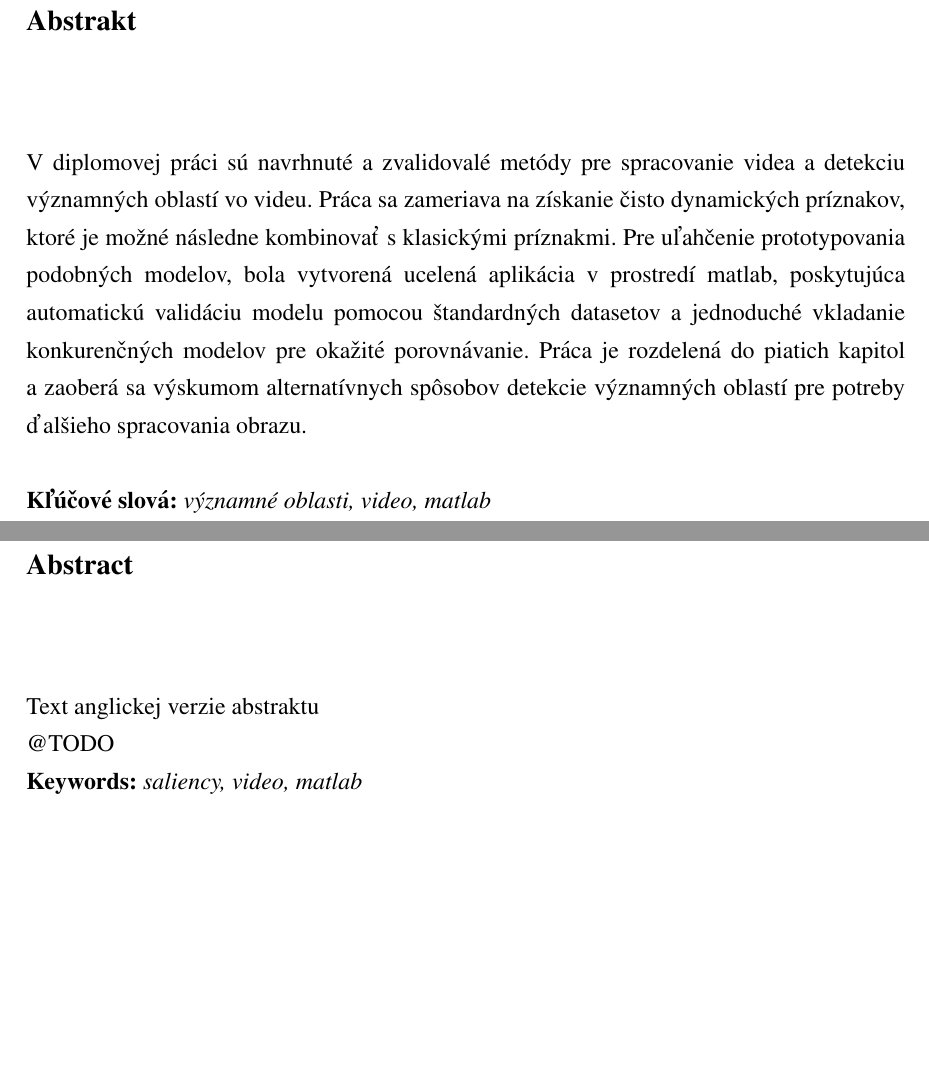
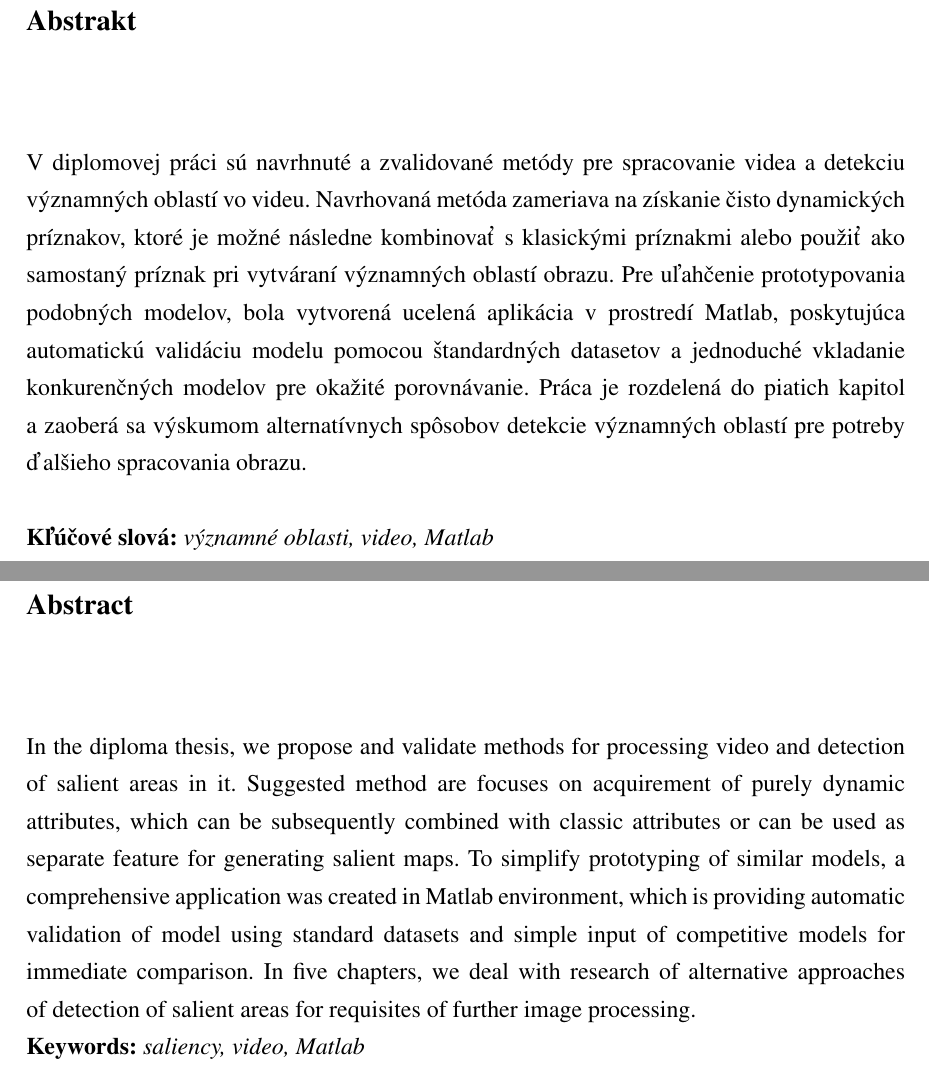
Before and after one commit to kuchy/diploma, a LaTeX thesis (draft/main.tex, which reads draft/abstract.tex): two parts of pages 6 and 7 of 52, joined at a grey line, cut so that both start at the same text, the shorter picture padded with empty space. The pictures show the PDF file draft/main.pdf that the author committed with the source.

Commit message:
Adding english version of abstract.

```diff
--- a/draft/abstract.tex
+++ b/draft/abstract.tex
@@ -1,23 +1,24 @@
 {\noindent\large\bf Abstrakt}
 
 \vspace{1.8cm}
-V diplomovej práci sú navrhnuté a zvalidovalé metódy pre spracovanie videa a detekciu významných oblastí vo videu.
-Práca sa zameriava na získanie čisto dynamických príznakov, ktoré je možné následne kombinovať s klasickými príznakmi.
-Pre uľahčenie prototypovania podobných modelov, bola vytvorená ucelená aplikácia v prostredí matlab, poskytujúca automatickú validáciu modelu pomocou štandardných datasetov a jednoduché vkladanie konkurenčných modelov pre okažité porovnávanie. Práca je rozdelená do piatich kapitol a zaoberá sa výskumom alternatívnych spôsobov detekcie významných oblastí pre potreby ďalšieho spracovania obrazu.
+V diplomovej práci sú navrhnuté a zvalidované metódy pre spracovanie videa a detekciu významných oblastí vo videu.
+Navrhovaná metóda zameriava na získanie čisto dynamických príznakov, ktoré je možné následne kombinovať s klasickými príznakmi alebo použiť ako samostaný príznak pri vytváraní významných oblastí obrazu.
+Pre uľahčenie prototypovania podobných modelov, bola vytvorená ucelená aplikácia v prostredí Matlab, poskytujúca automatickú validáciu modelu pomocou štandardných datasetov a jednoduché vkladanie konkurenčných modelov pre okažité porovnávanie.
+Práca je rozdelená do piatich kapitol a zaoberá sa výskumom alternatívnych spôsobov detekcie významných oblastí pre potreby ďalšieho spracovania obrazu.
 \\
 
-{\parindent0pt \textbf{Kľúčové slová:} \emph{významné oblasti, video, matlab}}
+{\parindent0pt \textbf{Kľúčové slová:} \emph{významné oblasti, video, Matlab}}
 
 \newpage
  {\noindent\large\bf Abstract}
   \vspace{1.8cm}
 
 
-Text anglickej verzie abstraktu
-\\
-@TODO
+In the diploma thesis, we propose and validate methods for processing video and detection of salient areas in it. Suggested method are focuses on acquirement of purely dynamic attributes, which can be subsequently combined with classic attributes or can be used as separate feature for generating salient maps.
+To simplify prototyping of similar models, a comprehensive application was created in Matlab environment, which is providing automatic validation of model using standard datasets and simple input of competitive models for immediate comparison.
+In five chapters, we deal with research of alternative approaches of detection of salient areas for requisites of further image processing.
 
-{\parindent0pt \textbf{Keywords:} \emph{saliency, video, matlab}}
+{\parindent0pt \textbf{Keywords:} \emph{saliency, video, Matlab}}
 
 
 \newpage
```
Also changed, not shown: draft/main.pdf.
